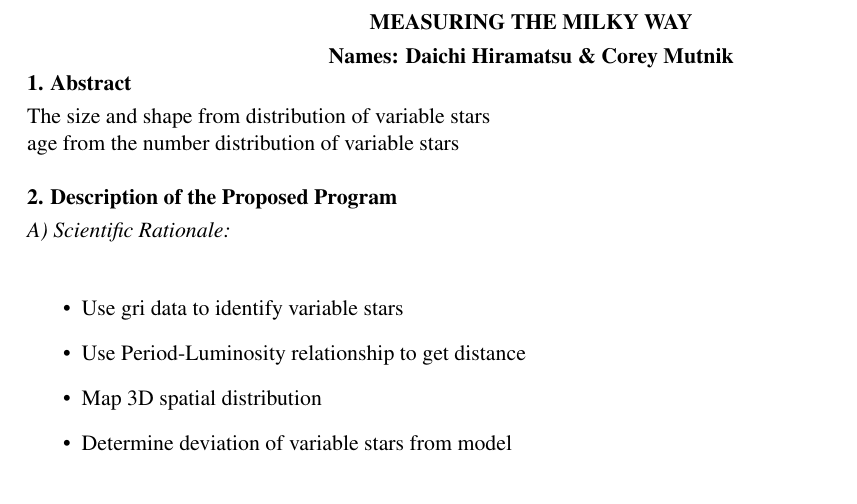
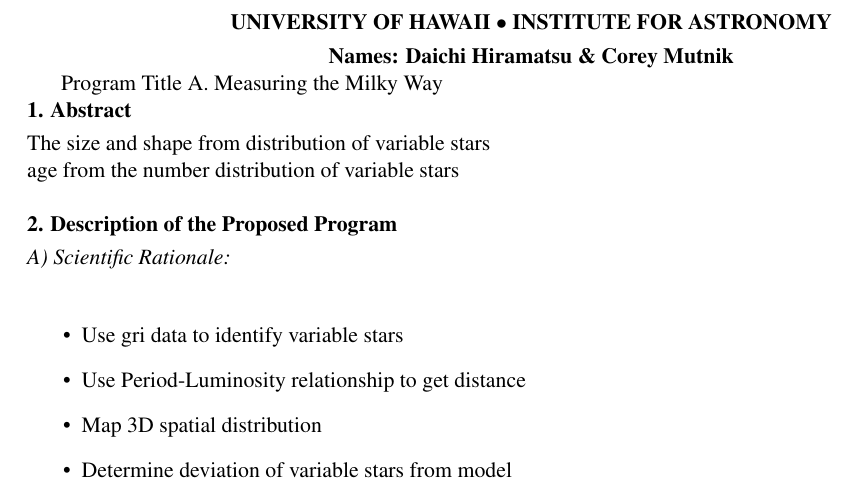
Before and after one commit to cmutnik/ASTR301, a LaTeX document (proposal/swift_scijust_template.tex): part of the page, cut at the place of the change. Compiled offline with pdfLaTeX.

Commit message:
added example proposals

```diff
--- a/proposal/swift_scijust_template.tex
+++ b/proposal/swift_scijust_template.tex
@@ -64,7 +64,7 @@
 \pagenumbering{arabic}
 
 \begin{center}
-\bfseries\uppercase{Measuring the Milky Way}
+\bfseries\uppercase{University of Hawaii $\bullet$ Institute for Astronomy}
 \end{center}
 \vspace{-0.3cm}
 \centerline{\bf Names: {Daichi Hiramatsu} \& {Corey Mutnik}}
@@ -76,7 +76,8 @@
 %University of Hawaii at Manoa,\\
 %2505 Correa Rd, Honolulu, HI, 96822, USA}
 %\altaffiliation{Observational Astronomy 301}
-
+Program Title
+A. Measuring the Milky Way
 
 \noindent {\bf 1. Abstract}
 \smallskip\\
```
Also changed, not shown: proposal/swift_scijust_template.pdf.
